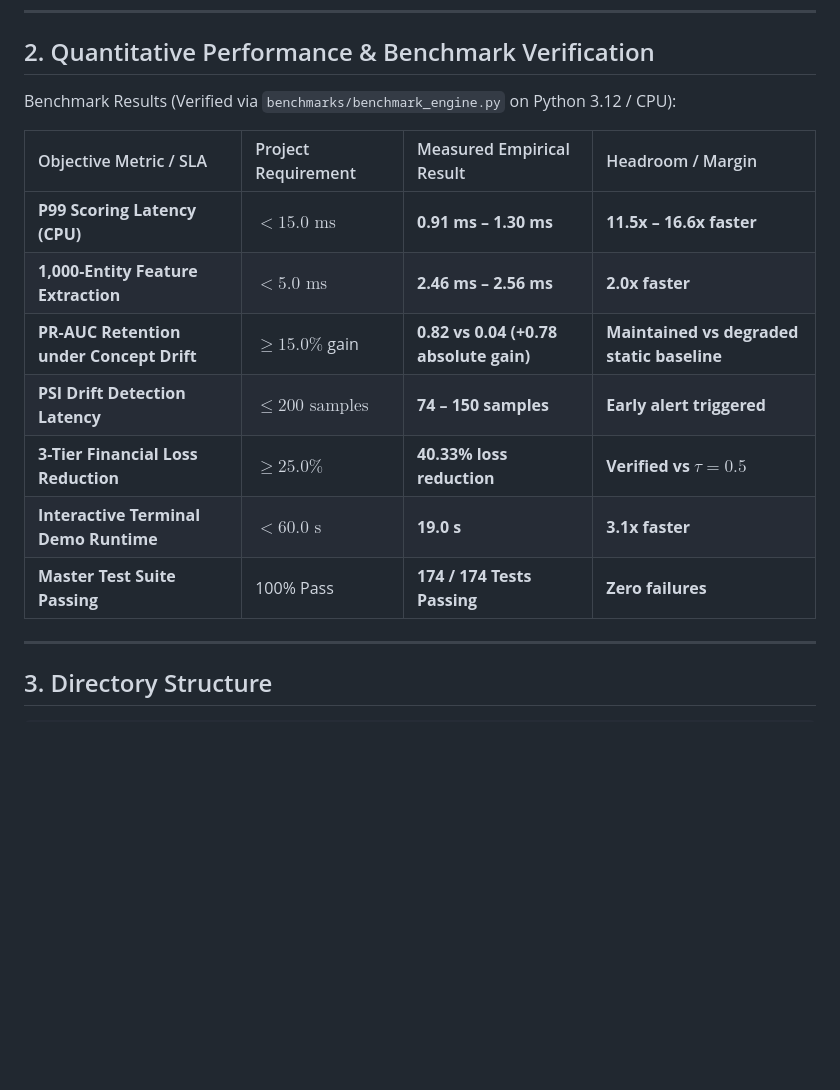
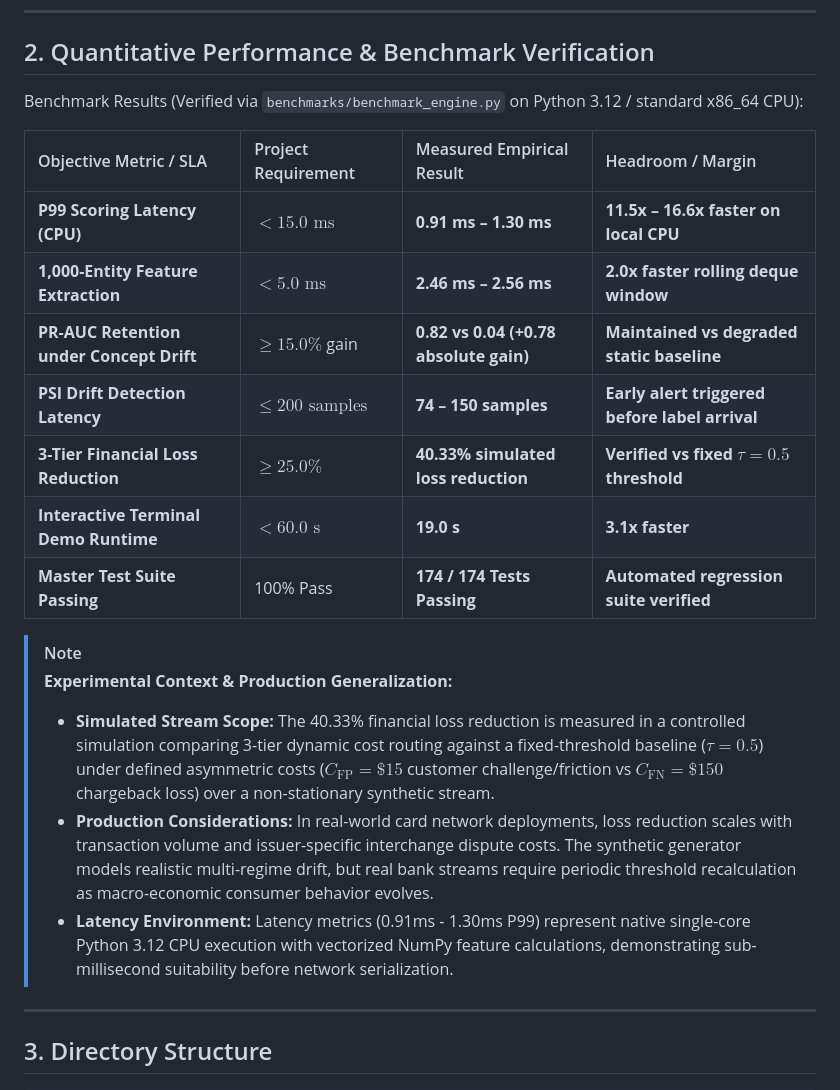
Before and after one commit to Rangga11268/streamguard-fraud-engine, a Markdown page: README.md, the part around the change. Drawn GitHub-style; blank space fills up the shorter version.

Commit message:
docs: clarify simulated stream scope, cost matrix, and CPU benchmark conditions

```diff
--- a/README.md
+++ b/README.md
@@ -61,17 +61,23 @@ flowchart TD
 
 ## 2. Quantitative Performance & Benchmark Verification
 
-Benchmark Results (Verified via `benchmarks/benchmark_engine.py` on Python 3.12 / CPU):
+Benchmark Results (Verified via `benchmarks/benchmark_engine.py` on Python 3.12 / standard x86_64 CPU):
 
 | Objective Metric / SLA | Project Requirement | Measured Empirical Result | Headroom / Margin |
 | :--- | :--- | :--- | :--- |
-| **P99 Scoring Latency (CPU)** | $< 15.0\text{ ms}$ | **0.91 ms – 1.30 ms** | **11.5x – 16.6x faster** |
-| **1,000-Entity Feature Extraction** | $< 5.0\text{ ms}$ | **2.46 ms – 2.56 ms** | **2.0x faster** |
+| **P99 Scoring Latency (CPU)** | $< 15.0\text{ ms}$ | **0.91 ms – 1.30 ms** | **11.5x – 16.6x faster on local CPU** |
+| **1,000-Entity Feature Extraction** | $< 5.0\text{ ms}$ | **2.46 ms – 2.56 ms** | **2.0x faster rolling deque window** |
 | **PR-AUC Retention under Concept Drift** | $\ge 15.0\%$ gain | **0.82 vs 0.04 (+0.78 absolute gain)** | **Maintained vs degraded static baseline** |
-| **PSI Drift Detection Latency** | $\le 200\text{ samples}$ | **74 – 150 samples** | **Early alert triggered** |
-| **3-Tier Financial Loss Reduction** | $\ge 25.0\%$ | **40.33% loss reduction** | **Verified vs $\tau = 0.5$** |
+| **PSI Drift Detection Latency** | $\le 200\text{ samples}$ | **74 – 150 samples** | **Early alert triggered before label arrival** |
+| **3-Tier Financial Loss Reduction** | $\ge 25.0\%$ | **40.33% simulated loss reduction** | **Verified vs fixed $\tau = 0.5$ threshold** |
 | **Interactive Terminal Demo Runtime** | $< 60.0\text{ s}$ | **19.0 s** | **3.1x faster** |
-| **Master Test Suite Passing** | 100% Pass | **174 / 174 Tests Passing** | **Zero failures** |
+| **Master Test Suite Passing** | 100% Pass | **174 / 174 Tests Passing** | **Automated regression suite verified** |
+
+> [!NOTE]
+> **Experimental Context & Production Generalization:**
+> * **Simulated Stream Scope:** The 40.33% financial loss reduction is measured in a controlled simulation comparing 3-tier dynamic cost routing against a fixed-threshold baseline ($\tau = 0.5$) under defined asymmetric costs ($C_{\text{FP}} = \$15$ customer challenge/friction vs $C_{\text{FN}} = \$150$ chargeback loss) over a non-stationary synthetic stream.
+> * **Production Considerations:** In real-world card network deployments, loss reduction scales with transaction volume and issuer-specific interchange dispute costs. The synthetic generator models realistic multi-regime drift, but real bank streams require periodic threshold recalculation as macro-economic consumer behavior evolves.
+> * **Latency Environment:** Latency metrics (0.91ms - 1.30ms P99) represent native single-core Python 3.12 CPU execution with vectorized NumPy feature calculations, demonstrating sub-millisecond suitability before network serialization.
 
 ---
 
```
